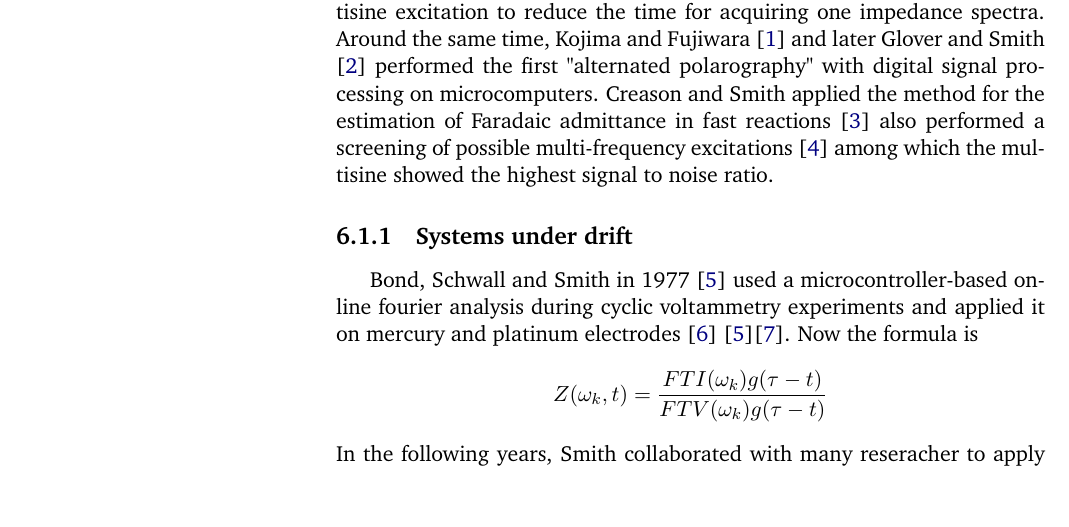
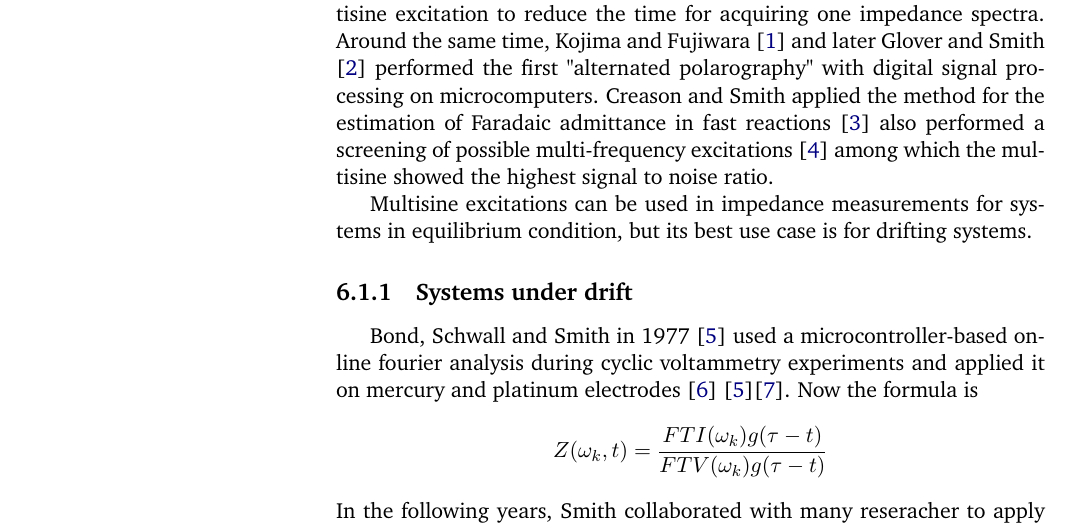
Before and after one commit to federicoscarpioni/PhD_dissertation, a LaTeX thesis (main.tex, which reads chapters/5_dynamic_impedance.tex): part of page 50 of 185, cut so that both start at the same text. Compiled offline with pdfLaTeX.

Commit message:
Edited most of the content. Still missing mathematics of DEIS methods and embedding

```diff
--- a/chapters/5_dynamic_impedance.tex
+++ b/chapters/5_dynamic_impedance.tex
@@ -36,6 +36,8 @@ $$
 In the early 70's some a few researchers introduced the concept of multisine excitation to reduce the time for acquiring one impedance spectra.
 Around the same time, Kojima and Fujiwara \cite{kojima1971fourier} and later Glover and Smith \cite{gloverAlternatingCurrentPolarography1973} performed the first "alternated polarography" with digital signal processing on microcomputers.
 Creason and Smith applied the method for the estimation of Faradaic admittance in fast reactions \cite{creasonFourierTransformFaradaic1972} also performed a screening of possible multi-frequency excitations \cite{creasonFourierTransformFaradaic1973a} among which the multisine showed the highest signal to noise ratio.
+
+Multisine excitations can be used in impedance measurements for systems in equilibrium condition, but its best use case is for drifting systems.
 
 \subsection{Systems under drift}
 
```
